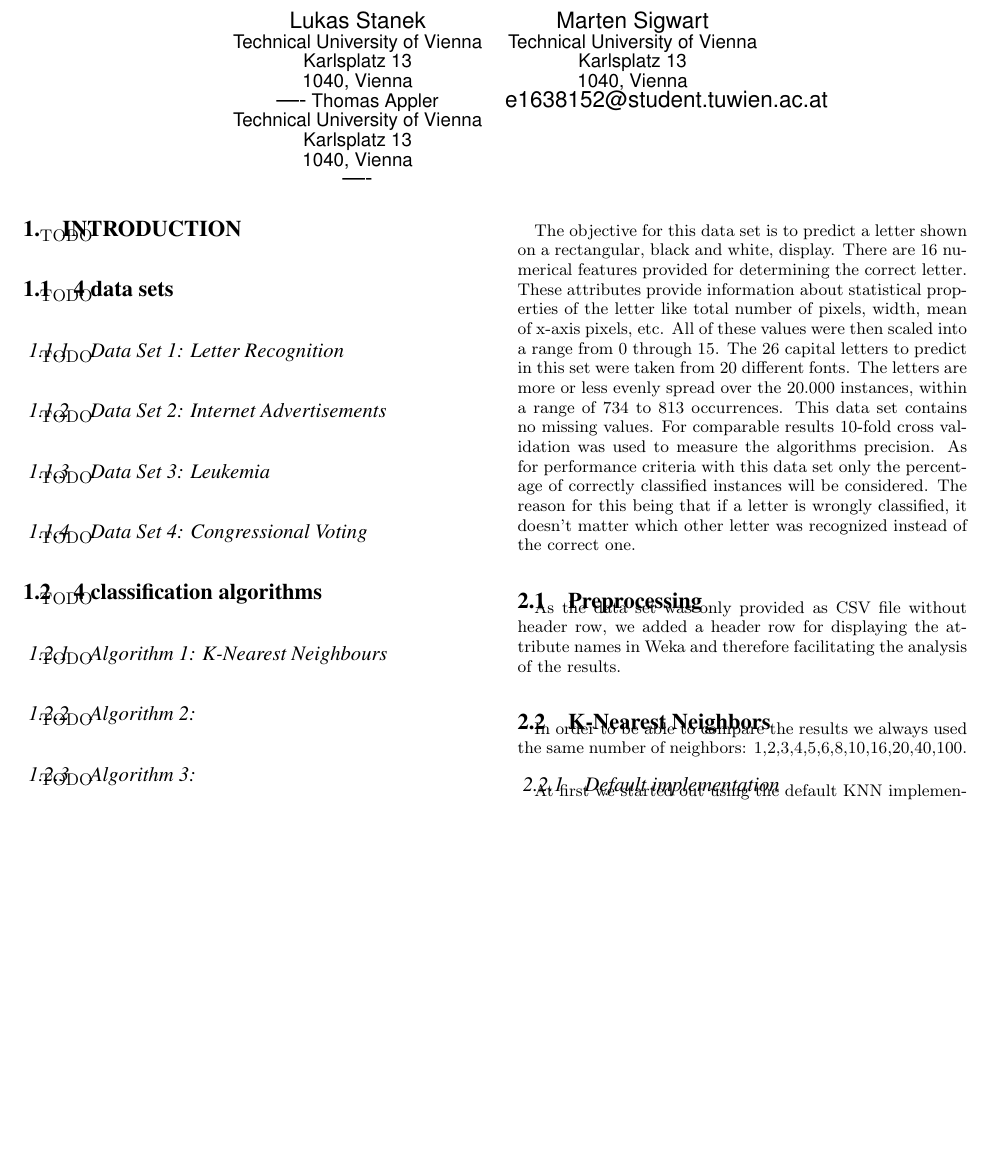
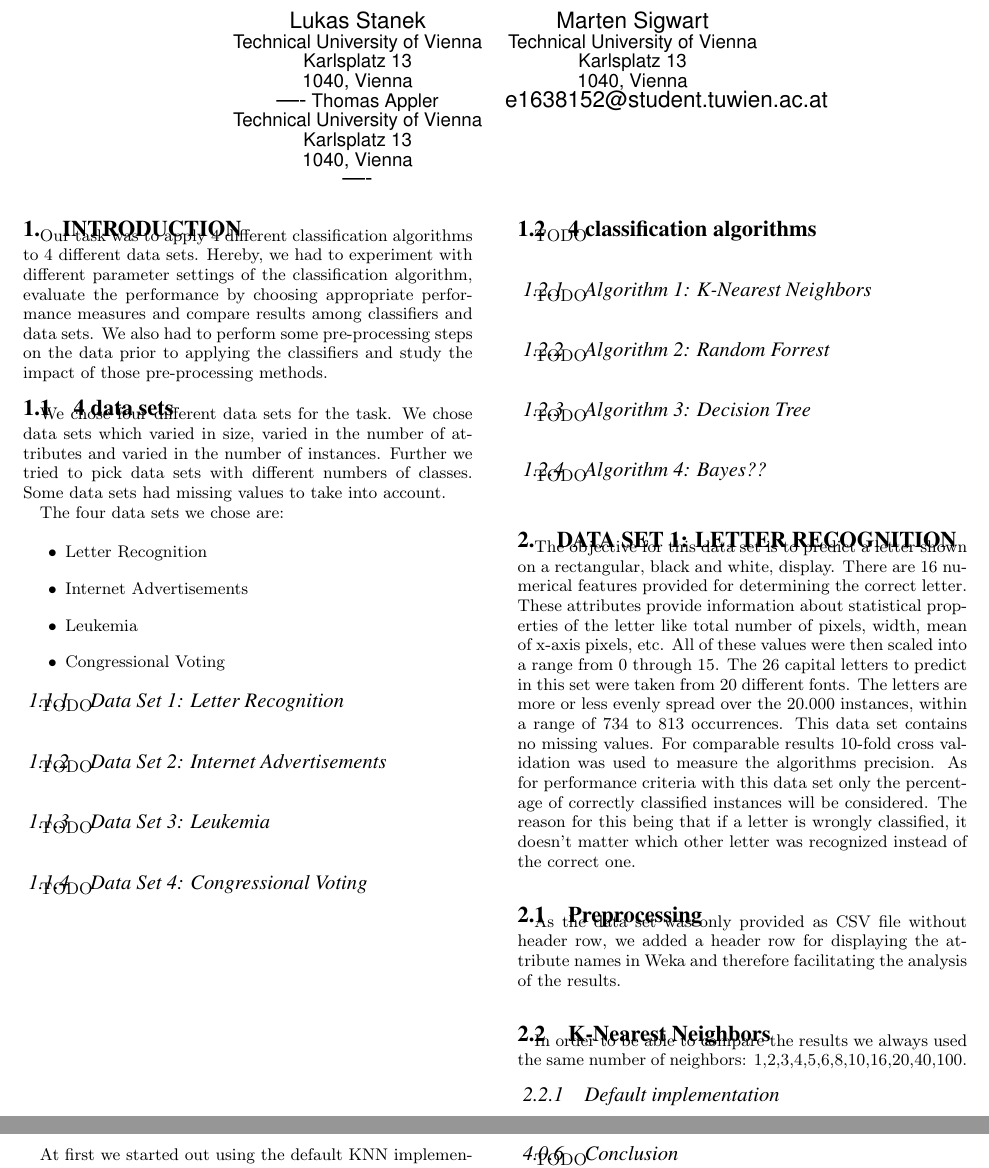
Before and after one commit to msigwart/ML-Exercise2, a LaTeX paper (report/sig-alternate-sample.tex): part of page 1 of 2 before the commit and two parts of pages 1 and 2 of 2 after it, the two joined at a grey line, cut so that both start at the same text, the shorter picture padded with empty space. Compiled offline with pdfLaTeX.

Commit message:
wrote small introduction

```diff
--- a/report/sig-alternate-sample.tex
+++ b/report/sig-alternate-sample.tex
@@ -150,11 +150,19 @@ Marten Sigwart \\
 
 
 \section{Introduction}
-TODO\\
-
+Our task was to apply 4 different classification algorithms to 4 different data sets. Hereby, we had to experiment with different parameter settings of the classification algorithm, evaluate the performance by choosing appropriate performance measures and compare results among classifiers and data sets. We also had to perform some pre-processing steps on the data prior to applying the classifiers and study the impact of those pre-processing methods.
 
 \subsection{4 data sets}
-TODO\\
+We chose four different data sets for the task. We chose data sets which varied in size, varied in the number of attributes and varied in the number of instances. Further we tried to pick data sets with different numbers of classes. Some data sets had missing values to take into account.
+
+The four data sets we chose are:
+
+\begin{itemize}
+\item Letter Recognition
+\item Internet Advertisements
+\item Leukemia
+\item Congressional Voting
+\end{itemize}
 
 \subsubsection{Data Set 1: Letter Recognition}
 TODO\\
@@ -169,13 +177,13 @@ TODO\\
 \subsection{4 classification algorithms}
 TODO\\
 
-\subsubsection{Algorithm 1: K-Nearest Neighbours}
+\subsubsection{Algorithm 1: K-Nearest Neighbors}
 TODO\\
-\subsubsection{Algorithm 2: }
+\subsubsection{Algorithm 2: Random Forrest}
 TODO\\
-\subsubsection{Algorithm 3: }
+\subsubsection{Algorithm 3: Decision Tree}
 TODO\\
-\subsubsection{Algorithm 4:}
+\subsubsection{Algorithm 4: Bayes??}
 TODO\\
 
 
```
